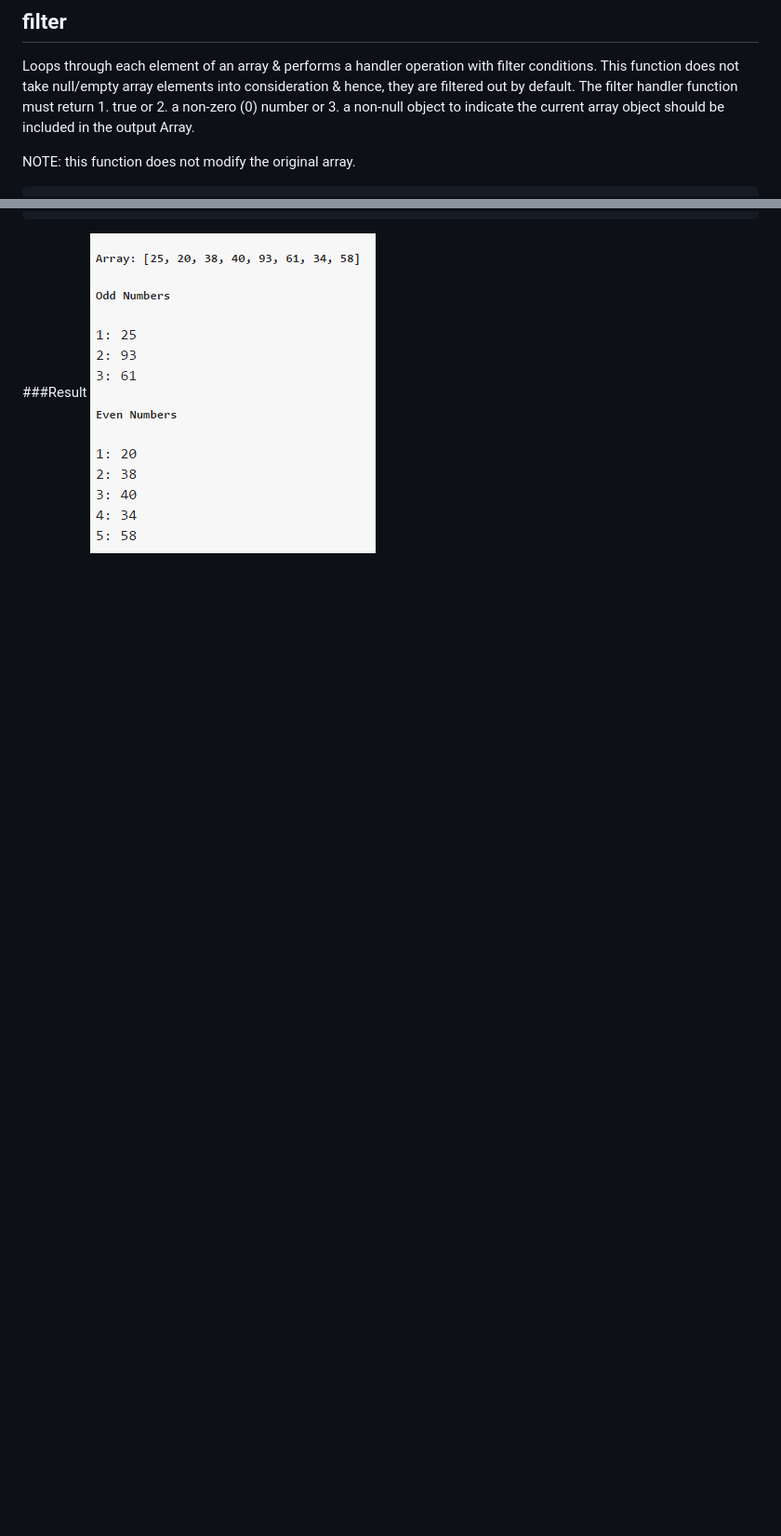
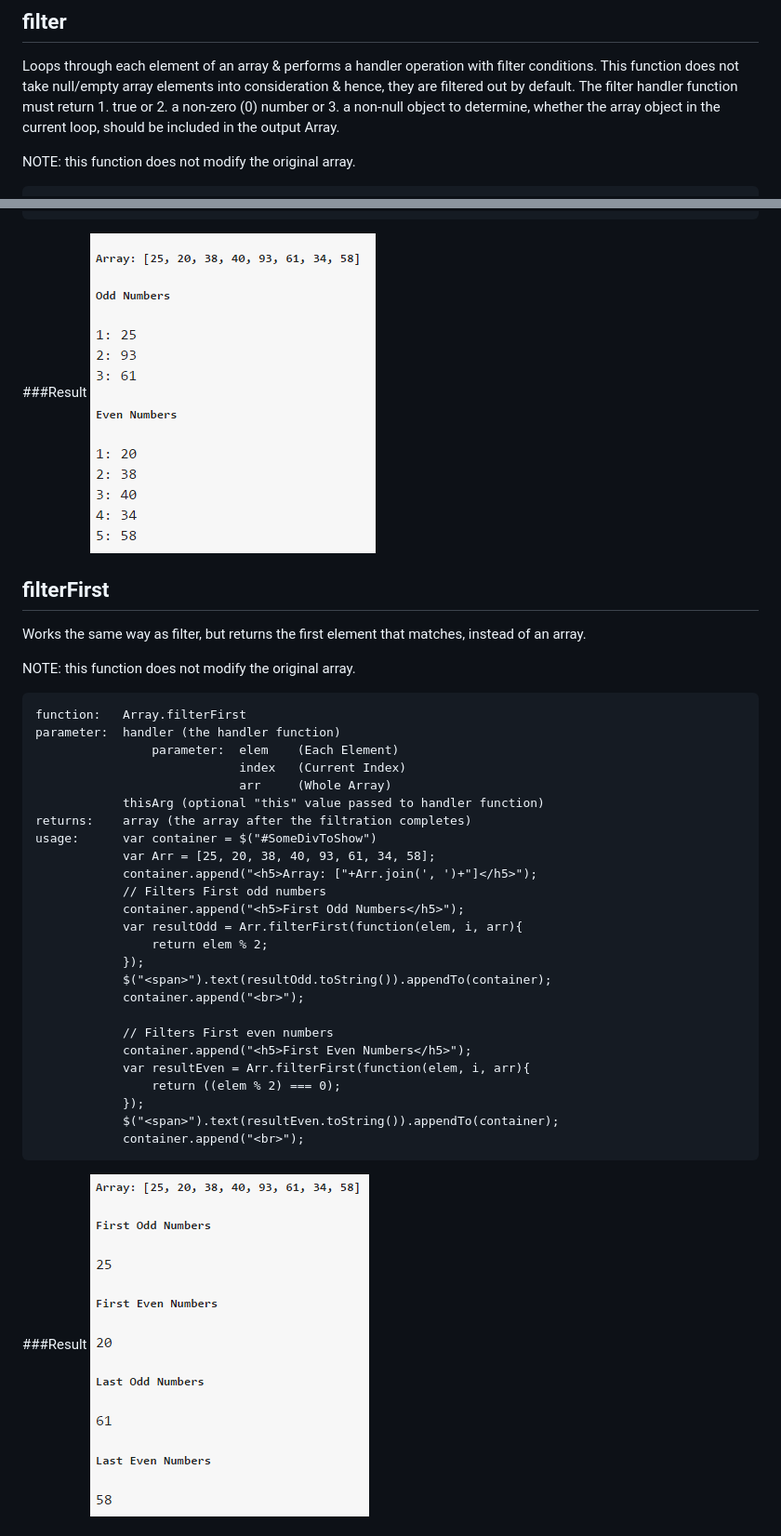
Before and after one commit to turn-a-round/javascript-helper, a Markdown page: README.md, 2 parts joined by grey strips. Shown at 93% size. Rendered like a GitHub page; pictures changed too: images/array_forEach_extended.png (added); blank space fills up the shorter version.

```diff
--- a/README.md
+++ b/README.md
@@ -88,7 +88,7 @@ The filter handler function must return
     1. true or
     2. a non-zero (0) number or
     3. a non-null object
-to indicate the current array object should be included in the output Array.
+to determine, whether the array object in the current loop, should be included in the output Array.
 
 NOTE: this function does not modify the original array.
 
@@ -121,3 +121,38 @@ NOTE: this function does not modify the original array.
                 }, container);
 ###Result
 ![alt tag](images/array_filter.png)
+
+## filterFirst
+Works the same way as filter, but returns the first element that matches, instead of an array.
+
+NOTE: this function does not modify the original array.
+
+    function:   Array.filterFirst
+    parameter:  handler (the handler function)
+                    parameter:  elem    (Each Element)
+                                index   (Current Index)
+                                arr     (Whole Array)
+                thisArg (optional "this" value passed to handler function)
+    returns:    array (the array after the filtration completes)
+    usage:      var container = $("#SomeDivToShow")
+                var Arr = [25, 20, 38, 40, 93, 61, 34, 58];
+                container.append("<h5>Array: ["+Arr.join(', ')+"]</h5>");
+                // Filters First odd numbers
+                container.append("<h5>First Odd Numbers</h5>");
+                var resultOdd = Arr.filterFirst(function(elem, i, arr){
+                    return elem % 2;
+                });
+                $("<span>").text(resultOdd.toString()).appendTo(container);
+                container.append("<br>");
+
+                // Filters First even numbers
+                container.append("<h5>First Even Numbers</h5>");
+                var resultEven = Arr.filterFirst(function(elem, i, arr){
+                    return ((elem % 2) === 0);
+                });
+                $("<span>").text(resultEven.toString()).appendTo(container);
+                container.append("<br>");
+###Result
+![alt tag](images/array_forEach_extended.png)
+
+
```
Also changed, not shown: other parts of README.md (+22 -1 lines), images/array_map.png (added), 5 other files.
